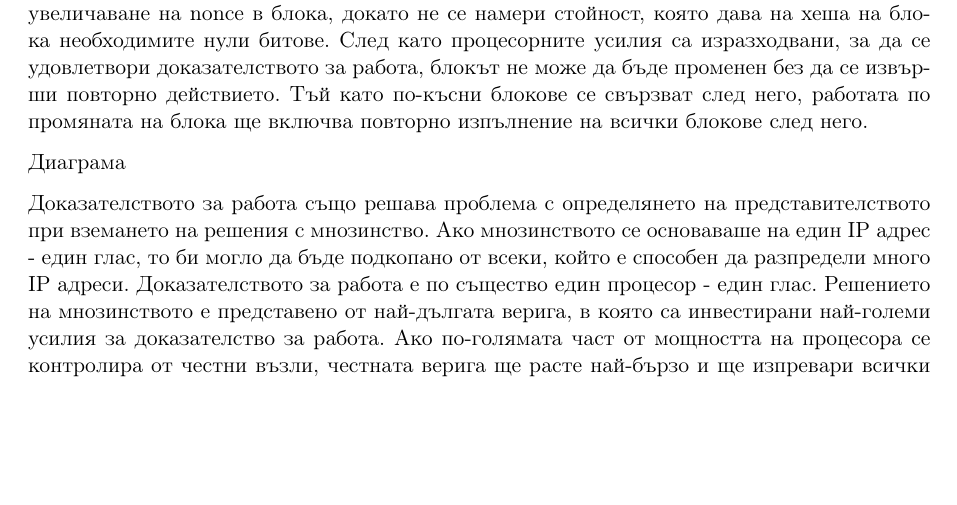
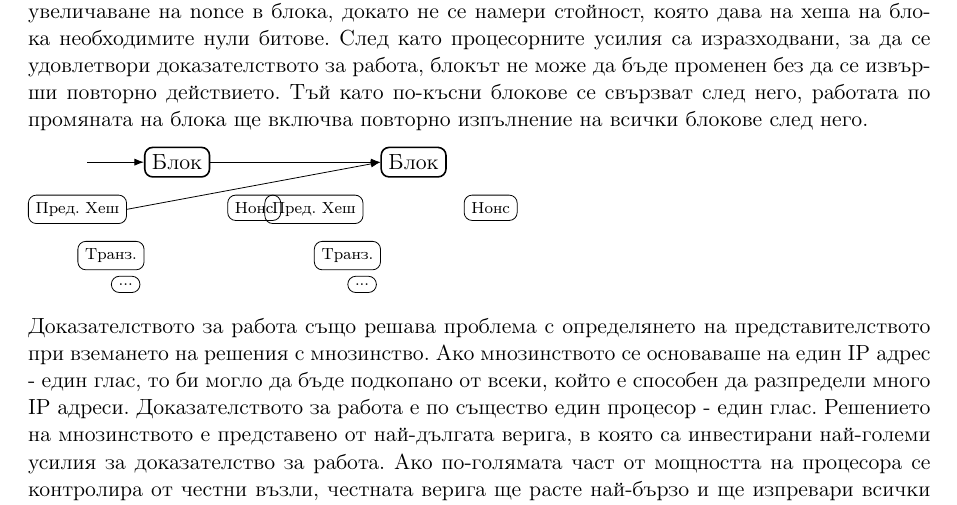
Before and after one commit to svetlyobg/bitcoin_bg, a LaTeX paper (main.tex): part of page 3 of 9, cut so that both start at the same text, the shorter picture padded with empty space. Compiled offline with pdfLaTeX.

Commit message:
Доказателство за извършена работа (Proof-of-Work) - tikzpicture

```diff
--- a/main.tex
+++ b/main.tex
@@ -119,7 +119,34 @@
 
 За нашата мрежа с времеви марки, ние имплементираме доказателството за работа чрез увеличаване на nonce в блока, докато не се намери стойност, която дава на хеша на блока необходимите нули битове. След като процесорните усилия са изразходвани, за да се удовлетвори доказателството за работа, блокът не може да бъде променен без да се извърши повторно действието. Тъй като по-късни блокове се свързват след него, работата по промяната на блока ще включва повторно изпълнение на всички блокове след него.
 
-Диаграма
+\begin{tikzpicture}[
+	node distance=1cm and 1.5cm,
+	block/.style={rectangle, draw, thick, text centered, rounded corners},
+	smallblock/.style={rectangle, draw, thin, text centered, rounded corners, font=\scriptsize},
+	line/.style={draw, -Latex}
+	]
+	% Първи блок
+	\node (block1) [block] {Блок};
+	\node (prevhash1) [smallblock, below left=0.3cm and 0.3cm of block1] {Пред. Хеш};
+	\node (nonce1) [smallblock, below right=0.3cm and 0.3cm of block1] {Нонс};
+	\node (tx1) [smallblock, below=0.3cm of prevhash1, anchor=north west, xshift=0cm] {Транз.};
+	\node (more1) [smallblock, below=0.1cm of tx1, anchor=north west, xshift=0cm] {...};
+
+	% Втори блок
+	\node (block2) [block, right=3cm of block1] {Блок};
+	\node (prevhash2) [smallblock, below left=0.3cm and 0.3cm of block2] {Пред. Хеш};
+	\node (nonce2) [smallblock, below right=0.3cm and 0.3cm of block2] {Нонс};
+	\node (tx2) [smallblock, below=0.3cm of prevhash2, anchor=north west, xshift=0cm] {Транз.};
+	\node (more2) [smallblock, below=0.1cm of tx2, anchor=north west, xshift=0cm] {...};
+
+	% Връзка между блоковете
+	\draw [line] (block1.east) -- (block2.west);
+	\draw [line] (prevhash1.east) -- (block2.west);
+
+	% Входяща стрелка към първия блок
+	\draw [line] ([xshift=-1cm]block1.west) -- (block1.west);
+
+\end{tikzpicture}
 
 Доказателството за работа също решава проблема с определянето на представителството при вземането на решения с мнозинство. Ако мнозинството се основаваше на един IP адрес - един глас, то би могло да бъде подкопано от всеки, който е способен да разпредели много IP адреси. Доказателството за работа е по същество един процесор - един глас. Решението на мнозинството е представено от най-дългата верига, в която са инвестирани най-големи усилия за доказателство за работа. Ако по-голямата част от мощността на процесора се контролира от честни възли, честната верига ще расте най-бързо и ще изпревари всички конкурентни вериги. За да модифицира минал блок, атакуващият ще трябва да преработи доказателството за работа на блока и всички блокове след него, а след това да настигне и надмине работата на честните възли. По-късно ще покажем, че вероятността по-бавен атакуващ да настигне намалява експоненциално с добавянето на следващи блокове.
 
```
Also changed, not shown: main.pdf, 2 other files.
